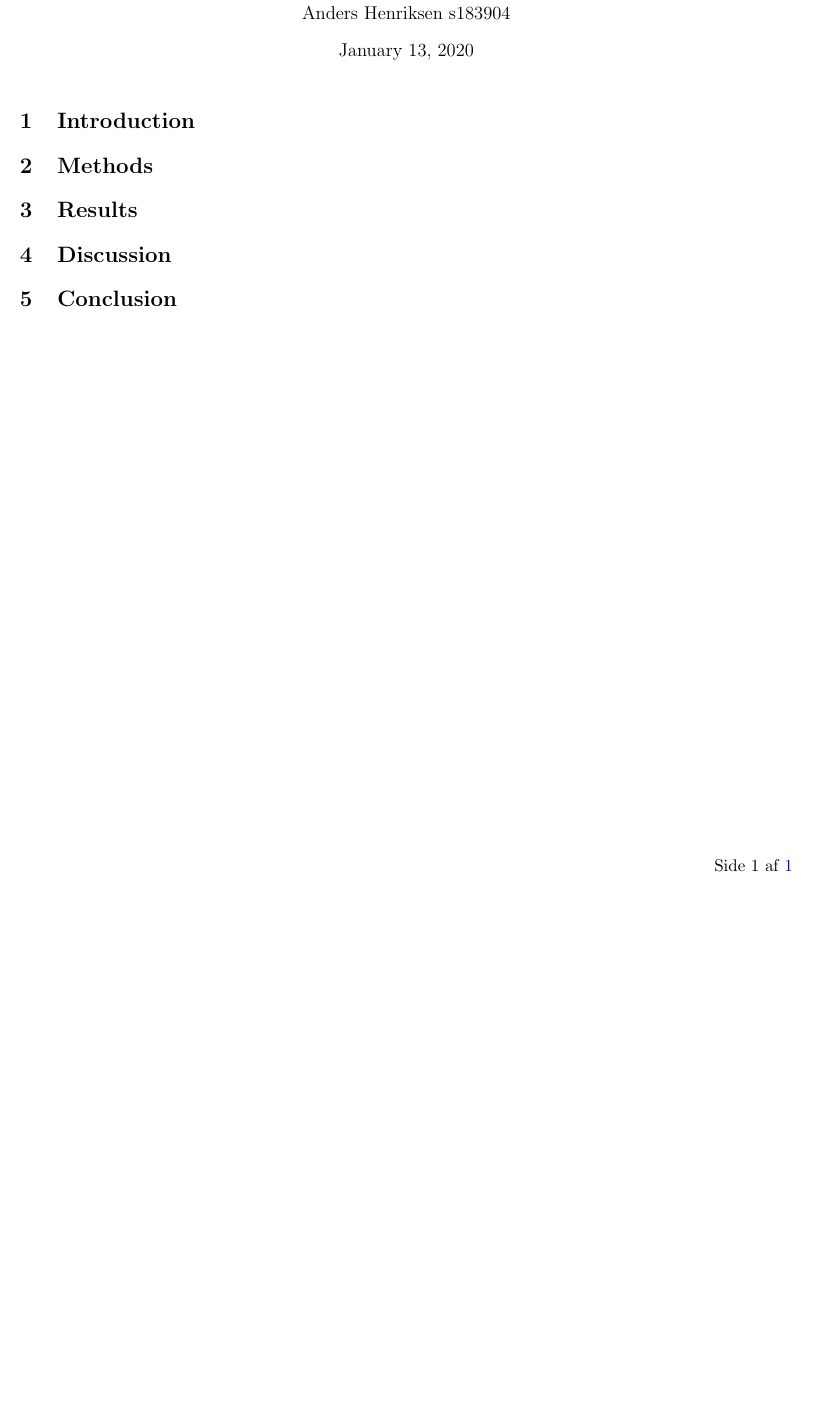
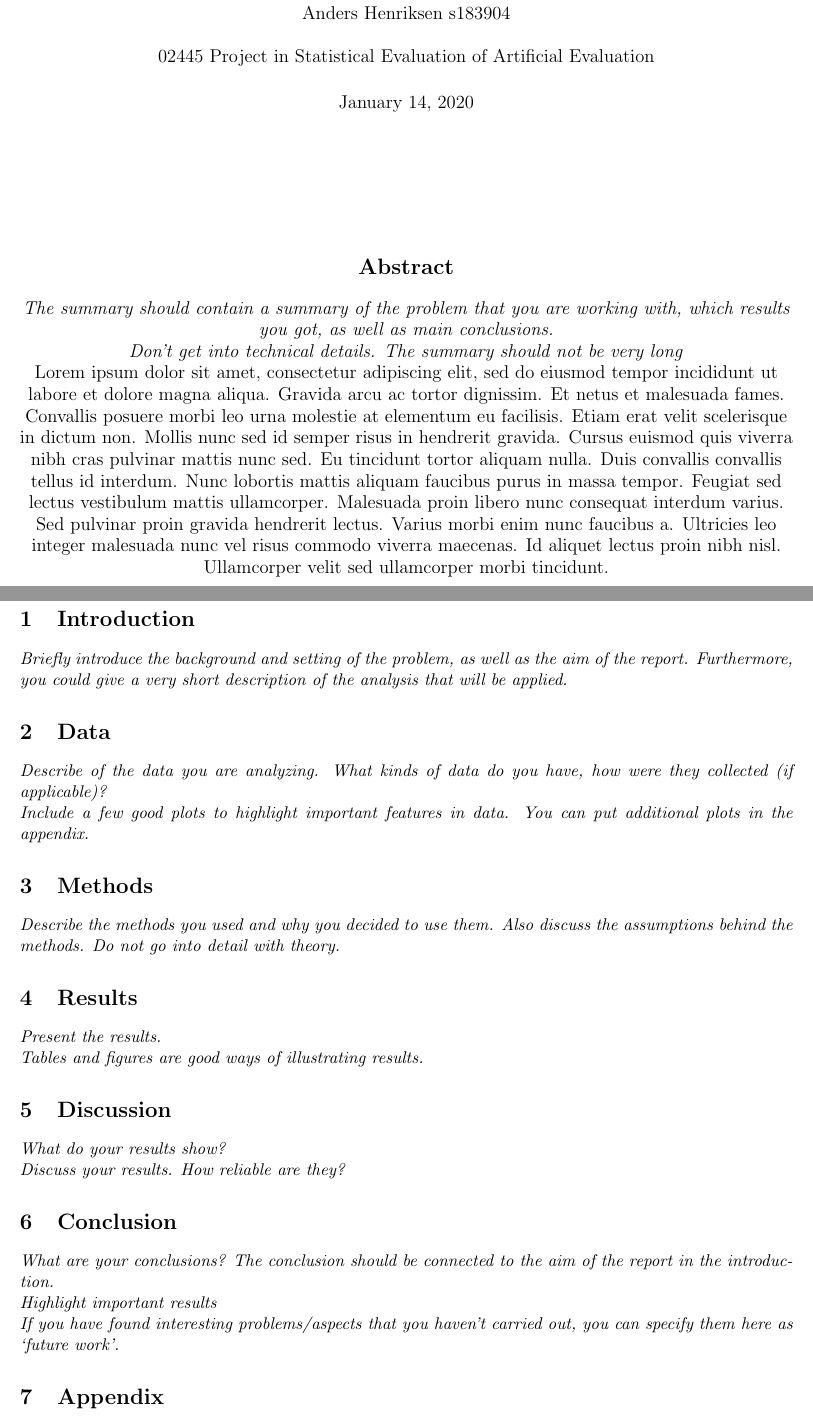
Before and after one commit to oskarwiese/project02445, a LaTeX document (reports/report1.tex): part of the page before the commit and two parts of pages 1 and 2 of 2 after it, the two joined at a grey line, cut so that both start at the same text, the shorter picture padded with empty space. The pictures show the PDF file reports/report1.pdf that the author committed with the source.

```diff
--- a/reports/report1.tex
+++ b/reports/report1.tex
@@ -13,8 +13,8 @@
 	urlcolor=cyan,
 }
 \title{Human arm trajectories in obstacle avoidance}
-\author{Oskar Eiler Wiese Christensen s183917 \\ Anders Henriksen s183904}
-\date{\today}
+\author{Oskar Eiler Wiese Christensen s183917 \\ Anders Henriksen s183904 \\ \\ 02445 Project in Statistical Evaluation of Artificial Evaluation}
+\date{\today \vspace{2.5cm} \section*{Abstract} \textit{The summary should contain a summary of the problem that  you are working with, which results you got, as well as main conclusions. \\ Don’t get into technical details. The summary should not be very long} \\ Lorem ipsum dolor sit amet, consectetur adipiscing elit, sed do eiusmod tempor incididunt ut labore et dolore magna aliqua. Gravida arcu ac tortor dignissim. Et netus et malesuada fames. Convallis posuere morbi leo urna molestie at elementum eu facilisis. Etiam erat velit scelerisque in dictum non. Mollis nunc sed id semper risus in hendrerit gravida. Cursus euismod quis viverra nibh cras pulvinar mattis nunc sed. Eu tincidunt tortor aliquam nulla. Duis convallis convallis tellus id interdum. Nunc lobortis mattis aliquam faucibus purus in massa tempor. Feugiat sed lectus vestibulum mattis ullamcorper. Malesuada proin libero nunc consequat interdum varius. Sed pulvinar proin gravida hendrerit lectus. Varius morbi enim nunc faucibus a. Ultricies leo integer malesuada nunc vel risus commodo viverra maecenas. Id aliquet lectus proin nibh nisl. Ullamcorper velit sed ullamcorper morbi tincidunt.}
 
 \pagestyle{plain}
 \fancyhf{}
@@ -29,18 +29,25 @@
 %\tableofcontents
 
 \section{Introduction}
+\textit{Briefly introduce the background and setting of the problem, as well as the aim of the report. Furthermore, you could give a very short description of the analysis that will be applied.}
 
+\section{Data}
+\textit{Describe of the data you are analyzing. What kinds of data do you have, how were they collected (if applicable)? \\ Include a few good plots to highlight important features in data. You can put additional plots in the appendix.}
 
 \section{Methods}
-
+\textit{Describe the methods you used and why you decided to use them. Also discuss the assumptions behind the methods. Do not go into detail with theory.}
 
 \section{Results}
-
+\textit{Present the results. \\ Tables and figures are good ways of illustrating results.}
 
 \section{Discussion}
-
+\textit{What do your results show? \\ Discuss your results. How reliable are they?}
 
 \section{Conclusion}
+\textit{What are your conclusions? The conclusion should be connected to the aim of the report in the introduction. \\ Highlight important results \\ If you have found interesting problems/aspects that you haven’t carried out, you can specify them here as ‘future work’.}
+
+\section{Appendix}
+
 
 
 
```
Also changed, not shown: reports/report2.tex (+13 -6 lines), reports/report1.pdf, reports/report2.pdf, reports/report1.tex (2 more changed lines), 10 other files.
